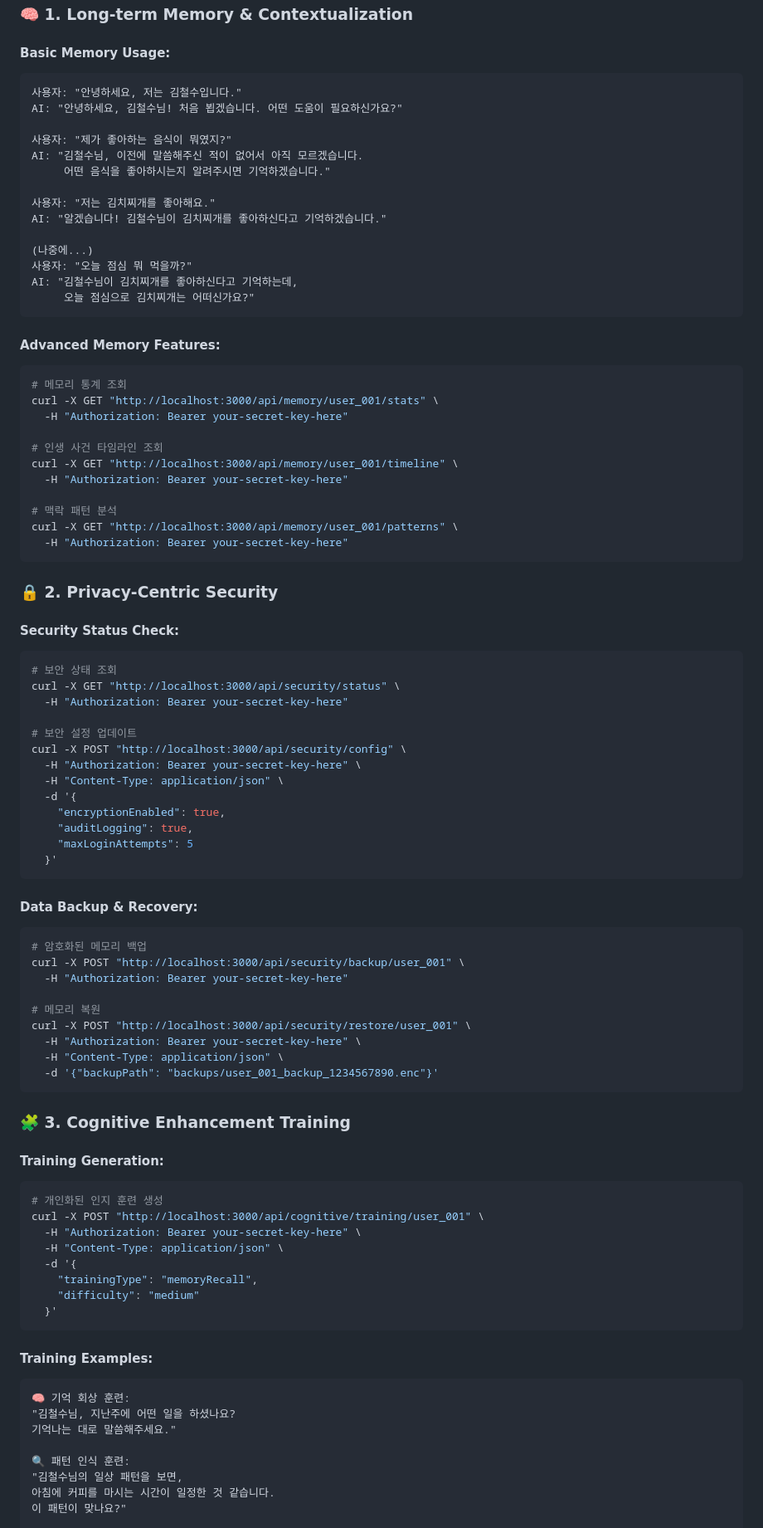
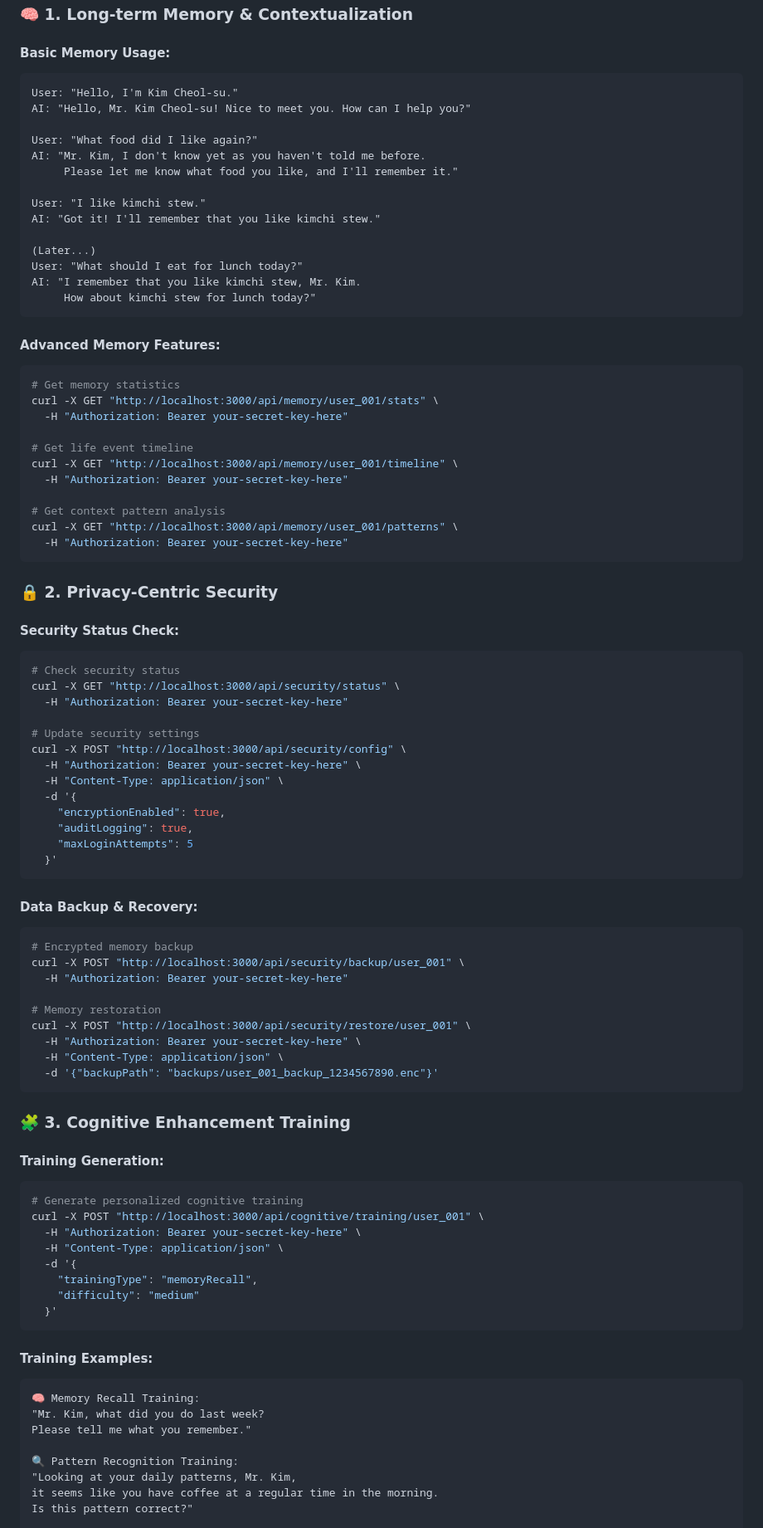
Before and after one commit to musichien/kairos, a Markdown page: README.md, the part around one of its changes. Shown at 83% size. Drawn GitHub-style.

Commit message:
Translate README to English for global accessibility while maintaining all technical content and examples

````diff
--- a/README.md
+++ b/README.md
@@ -94,33 +94,33 @@ Open your browser and go to:
 
 #### **Basic Memory Usage:**
 ```
-사용자: "안녕하세요, 저는 김철수입니다."
-AI: "안녕하세요, 김철수님! 처음 뵙겠습니다. 어떤 도움이 필요하신가요?"
+User: "Hello, I'm Kim Cheol-su."
+AI: "Hello, Mr. Kim Cheol-su! Nice to meet you. How can I help you?"
 
-사용자: "제가 좋아하는 음식이 뭐였지?"
-AI: "김철수님, 이전에 말씀해주신 적이 없어서 아직 모르겠습니다.
-     어떤 음식을 좋아하시는지 알려주시면 기억하겠습니다."
+User: "What food did I like again?"
+AI: "Mr. Kim, I don't know yet as you haven't told me before.
+     Please let me know what food you like, and I'll remember it."
 
-사용자: "저는 김치찌개를 좋아해요."
-AI: "알겠습니다! 김철수님이 김치찌개를 좋아하신다고 기억하겠습니다."
+User: "I like kimchi stew."
+AI: "Got it! I'll remember that you like kimchi stew."
 
-(나중에...)
-사용자: "오늘 점심 뭐 먹을까?"
-AI: "김철수님이 김치찌개를 좋아하신다고 기억하는데,
-     오늘 점심으로 김치찌개는 어떠신가요?"
+(Later...)
+User: "What should I eat for lunch today?"
+AI: "I remember that you like kimchi stew, Mr. Kim.
+     How about kimchi stew for lunch today?"
 ```
 
 #### **Advanced Memory Features:**
 ```bash
-# 메모리 통계 조회
+# Get memory statistics
 curl -X GET "http://localhost:3000/api/memory/user_001/stats" \
   -H "Authorization: Bearer your-secret-key-here"
 
-# 인생 사건 타임라인 조회
+# Get life event timeline
 curl -X GET "http://localhost:3000/api/memory/user_001/timeline" \
   -H "Authorization: Bearer your-secret-key-here"
 
-# 맥락 패턴 분석
+# Get context pattern analysis
 curl -X GET "http://localhost:3000/api/memory/user_001/patterns" \
   -H "Authorization: Bearer your-secret-key-here"
 ```
@@ -129,11 +129,11 @@ curl -X GET "http://localhost:3000/api/memory/user_001/patterns" \
 
 #### **Security Status Check:**
 ```bash
-# 보안 상태 조회
+# Check security status
 curl -X GET "http://localhost:3000/api/security/status" \
   -H "Authorization: Bearer your-secret-key-here"
 
-# 보안 설정 업데이트
+# Update security settings
 curl -X POST "http://localhost:3000/api/security/config" \
   -H "Authorization: Bearer your-secret-key-here" \
   -H "Content-Type: application/json" \
@@ -146,11 +146,11 @@ curl -X POST "http://localhost:3000/api/security/config" \
 
 #### **Data Backup & Recovery:**
 ```bash
-# 암호화된 메모리 백업
+# Encrypted memory backup
 curl -X POST "http://localhost:3000/api/security/backup/user_001" \
   -H "Authorization: Bearer your-secret-key-here"
 
-# 메모리 복원
+# Memory restoration
 curl -X POST "http://localhost:3000/api/security/restore/user_001" \
   -H "Authorization: Bearer your-secret-key-here" \
   -H "Content-Type: application/json" \
@@ -161,7 +161,7 @@ curl -X POST "http://localhost:3000/api/security/restore/user_001" \
 
 #### **Training Generation:**
 ```bash
-# 개인화된 인지 훈련 생성
+# Generate personalized cognitive training
 curl -X POST "http://localhost:3000/api/cognitive/training/user_001" \
   -H "Authorization: Bearer your-secret-key-here" \
   -H "Content-Type: application/json" \
@@ -173,12 +173,12 @@ curl -X POST "http://localhost:3000/api/cognitive/training/user_001" \
 
 #### **Training Examples:**
 ```
-🧠 기억 회상 훈련:
-"김철수님, 지난주에 어떤 일을 하셨나요?
-기억나는 대로 말씀해주세요."
+🧠 Memory Recall Training:
+"Mr. Kim, what did you do last week?
+Please tell me what you remember."
 
-🔍 패턴 인식 훈련:
-"김철수님의 일상 패턴을 보면,
-아침에 커피를 마시는 시간이 일정한 것 같습니다.
-이 패턴이 맞나요?"
+🔍 Pattern Recognition Training:
+"Looking at your daily patterns, Mr. Kim,
+it seems like you have coffee at a regular time in the morning.
+Is this pattern correct?"
 
````
Also changed, not shown: other parts of README.md (+54 -54 lines).
